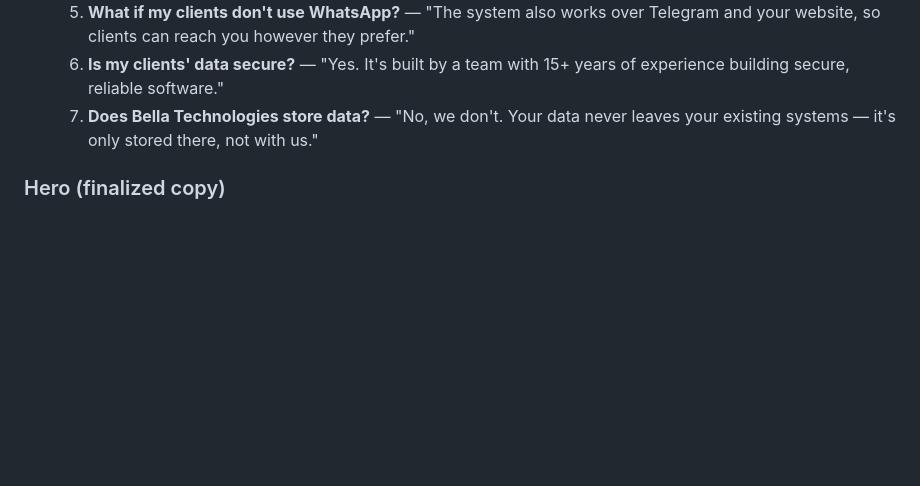
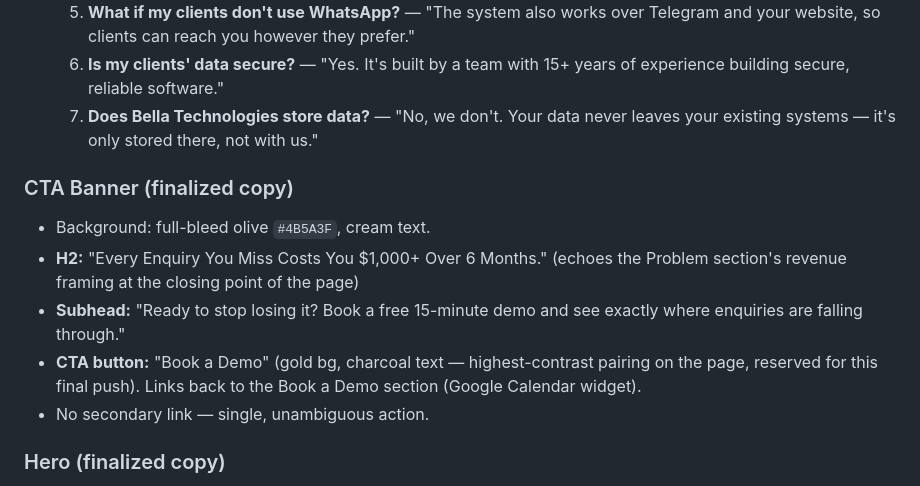
Before and after one commit to bellatechnologies/company-website, a Markdown page: plan.md, the part around the change. GitHub-like rendering; blank space fills up the shorter version.

Commit message:
docs: lock in CTA banner section copy

```diff
--- a/plan.md
+++ b/plan.md
@@ -143,6 +143,18 @@ Headline framed as a question (same device as the hero).
   7. **Does Bella Technologies store data?** — "No, we don't. Your data never leaves
      your existing systems — it's only stored there, not with us."
 
+### CTA Banner (finalized copy)
+
+- Background: full-bleed olive `#4B5A3F`, cream text.
+- **H2:** "Every Enquiry You Miss Costs You $1,000+ Over 6 Months." (echoes the
+  Problem section's revenue framing at the closing point of the page)
+- **Subhead:** "Ready to stop losing it? Book a free 15-minute demo and see exactly
+  where enquiries are falling through."
+- **CTA button:** "Book a Demo" (gold bg, charcoal text — highest-contrast pairing on
+  the page, reserved for this final push). Links back to the Book a Demo section
+  (Google Calendar widget).
+- No secondary link — single, unambiguous action.
+
 ### Hero (finalized copy)
 
 Modeled on [anviksika.in](https://anviksika.in/)'s hero pattern: pain-first headline,
```
